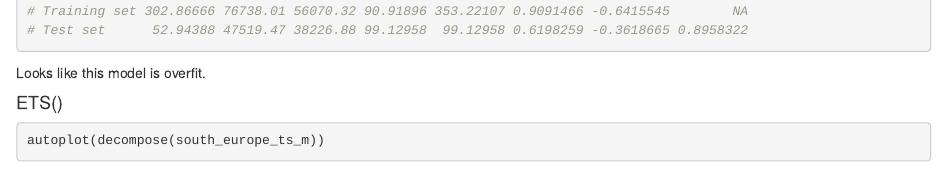
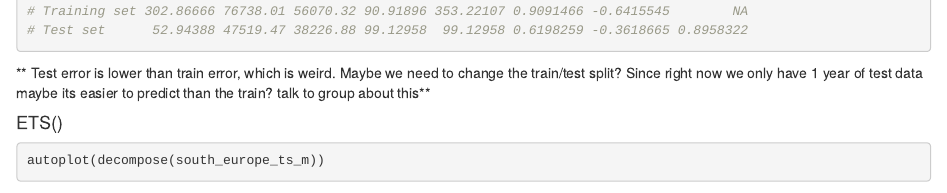
Before and after one commit to JerrySha1110/international-travel-forecasting, an R Markdown document (_00_by_region_Europe_LJ.Rmd): the page in a window 1100 px wide, from 13740 px down. Rendered offline with R 4.5, knitr and Pandoc, with nearby package versions; some code elsewhere in the file could not run offline.

Commit message:
added notes

````diff
--- a/_00_by_region_Europe_LJ.Rmd
+++ b/_00_by_region_Europe_LJ.Rmd
@@ -516,7 +516,7 @@ accuracy(ses_2, diff_data_2)
 
 ```
 
-Looks like this model is overfit.
+** Test error is lower than train error, which is weird. Maybe we need to change the train/test split? Since right now we only have 1 year of test data maybe its easier to predict than the train? talk to group about this**
 
 
 #### ETS()
````
Also changed, not shown: _00_by_region_Europe_LJ.Rmd (3 more changed lines).
